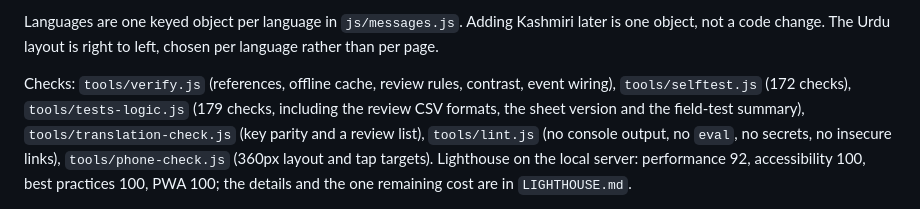
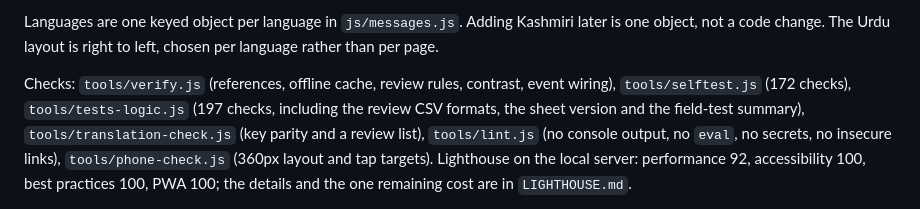
Before and after one commit to toibawani/kashmir-land-plan, a Markdown page: README.md, the part around the change. Drawn GitHub-style.

Commit message:
docs: count the land layer's checks

```diff
--- a/README.md
+++ b/README.md
@@ -129,7 +129,7 @@ later is one object, not a code change. The Urdu layout is right to left, chosen
 per language rather than per page.
 
 Checks: `tools/verify.js` (references, offline cache, review rules, contrast,
-event wiring), `tools/selftest.js` (172 checks), `tools/tests-logic.js` (179
+event wiring), `tools/selftest.js` (172 checks), `tools/tests-logic.js` (197
 checks, including the review CSV formats, the sheet version and the field-test
 summary),
 `tools/translation-check.js` (key parity and a review list),
```
Also changed, not shown: CONTRIBUTING.md (+1 -1 lines).
